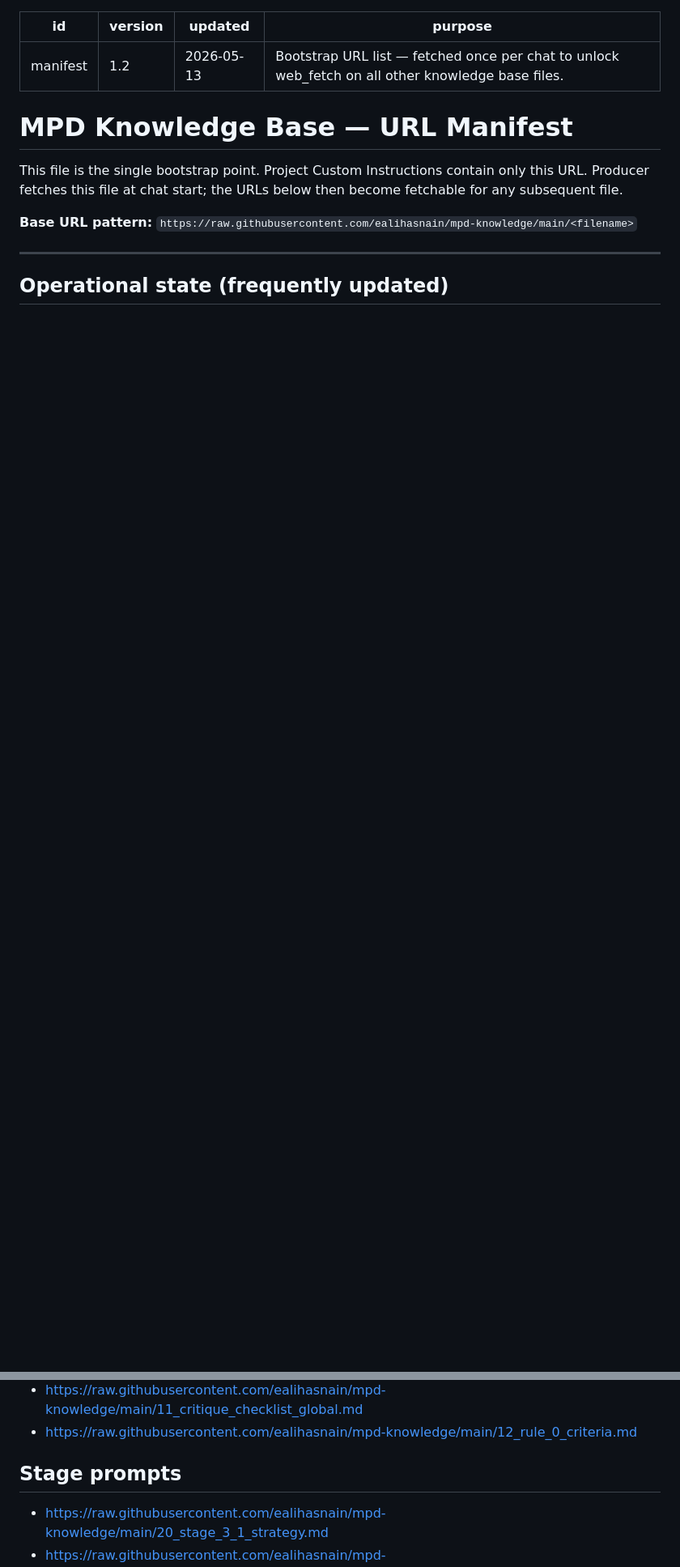
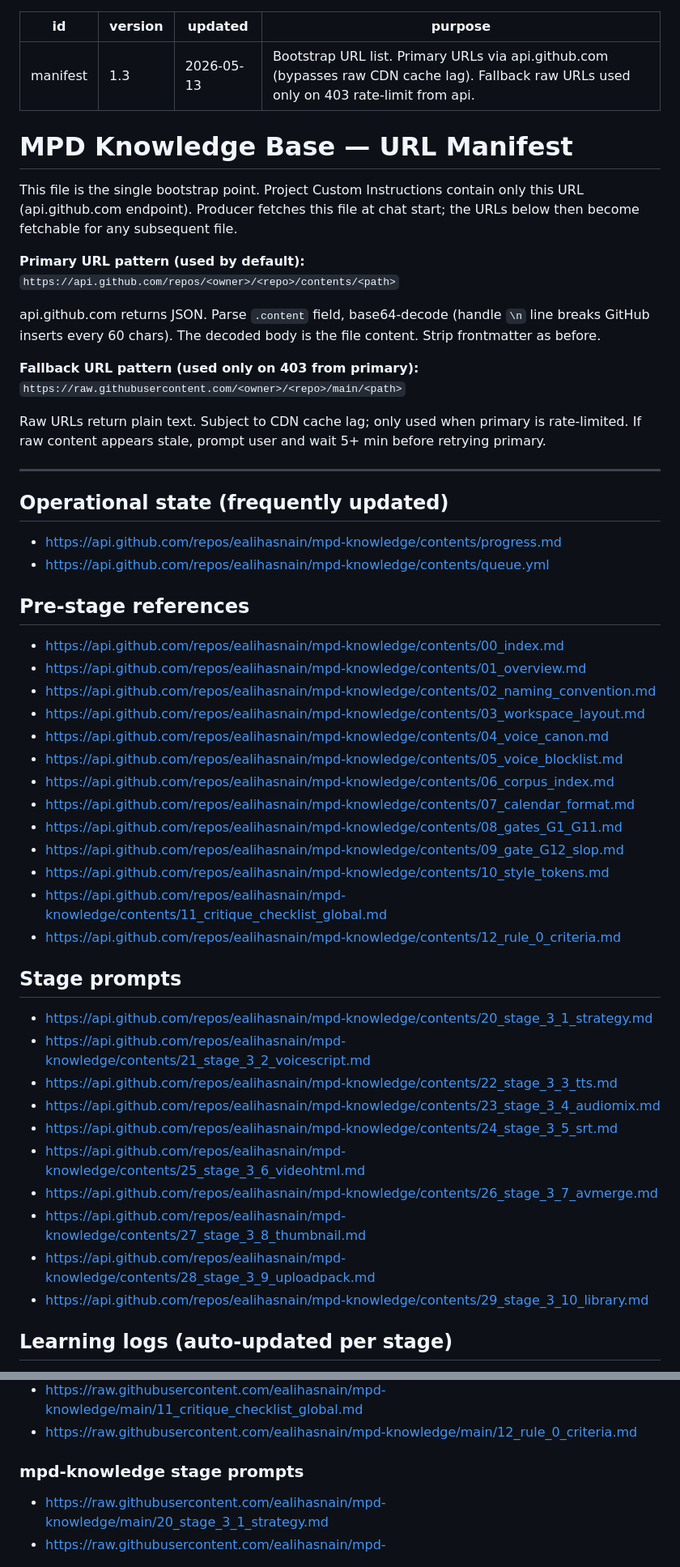
Before and after one commit to ealihasnain/mpd-knowledge, a Markdown page: manifest.md, 2 parts joined by grey strips. Shown at 81% size. Rendered like a GitHub page; blank space fills up the shorter version.

Commit message:
manifest v1.3 - api.github.com primary URLs + raw fallback section

```diff
--- a/manifest.md
+++ b/manifest.md
@@ -1,20 +1,66 @@
 ---
 id: manifest
-version: 1.2
+version: 1.3
 updated: 2026-05-13
-purpose: Bootstrap URL list — fetched once per chat to unlock web_fetch on all other knowledge base files.
+purpose: Bootstrap URL list. Primary URLs via api.github.com (bypasses raw CDN cache lag). Fallback raw URLs used only on 403 rate-limit from api.
 ---
 
 # MPD Knowledge Base — URL Manifest
 
 This file is the single bootstrap point. Project Custom Instructions
-contain only this URL. Producer fetches this file at chat start; the URLs
-below then become fetchable for any subsequent file.
+contain only this URL (api.github.com endpoint). Producer fetches this
+file at chat start; the URLs below then become fetchable for any
+subsequent file.
 
-**Base URL pattern:**
-`https://raw.githubusercontent.com/ealihasnain/mpd-knowledge/main/<filename>`
+**Primary URL pattern (used by default):**
+`https://api.github.com/repos/<owner>/<repo>/contents/<path>`
+
+api.github.com returns JSON. Parse `.content` field, base64-decode
+(handle `\n` line breaks GitHub inserts every 60 chars). The decoded
+body is the file content. Strip frontmatter as before.
+
+**Fallback URL pattern (used only on 403 from primary):**
+`https://raw.githubusercontent.com/<owner>/<repo>/main/<path>`
+
+Raw URLs return plain text. Subject to CDN cache lag; only used when
+primary is rate-limited. If raw content appears stale, prompt user
+and wait 5+ min before retrying primary.
 
 ---
 
 ## Operational state (frequently updated)
 
+- https://api.github.com/repos/ealihasnain/mpd-knowledge/contents/progress.md
+- https://api.github.com/repos/ealihasnain/mpd-knowledge/contents/queue.yml
+
+## Pre-stage references
+
+- https://api.github.com/repos/ealihasnain/mpd-knowledge/contents/00_index.md
+- https://api.github.com/repos/ealihasnain/mpd-knowledge/contents/01_overview.md
+- https://api.github.com/repos/ealihasnain/mpd-knowledge/contents/02_naming_convention.md
+- https://api.github.com/repos/ealihasnain/mpd-knowledge/contents/03_workspace_layout.md
+- https://api.github.com/repos/ealihasnain/mpd-knowledge/contents/04_voice_canon.md
+- https://api.github.com/repos/ealihasnain/mpd-knowledge/contents/05_voice_blocklist.md
+- https://api.github.com/repos/ealihasnain/mpd-knowledge/contents/06_corpus_index.md
+- https://api.github.com/repos/ealihasnain/mpd-knowledge/contents/07_calendar_format.md
+- https://api.github.com/repos/ealihasnain/mpd-knowledge/contents/08_gates_G1_G11.md
+- https://api.github.com/repos/ealihasnain/mpd-knowledge/contents/09_gate_G12_slop.md
+- https://api.github.com/repos/ealihasnain/mpd-knowledge/contents/10_style_tokens.md
+- https://api.github.com/repos/ealihasnain/mpd-knowledge/contents/11_critique_checklist_global.md
+- https://api.github.com/repos/ealihasnain/mpd-knowledge/contents/12_rule_0_criteria.md
+
+## Stage prompts
+
+- https://api.github.com/repos/ealihasnain/mpd-knowledge/contents/20_stage_3_1_strategy.md
+- https://api.github.com/repos/ealihasnain/mpd-knowledge/contents/21_stage_3_2_voicescript.md
+- https://api.github.com/repos/ealihasnain/mpd-knowledge/contents/22_stage_3_3_tts.md
+- https://api.github.com/repos/ealihasnain/mpd-knowledge/contents/23_stage_3_4_audiomix.md
+- https://api.github.com/repos/ealihasnain/mpd-knowledge/contents/24_stage_3_5_srt.md
+- https://api.github.com/repos/ealihasnain/mpd-knowledge/contents/25_stage_3_6_videohtml.md
+- https://api.github.com/repos/ealihasnain/mpd-knowledge/contents/26_stage_3_7_avmerge.md
+- https://api.github.com/repos/ealihasnain/mpd-knowledge/contents/27_stage_3_8_thumbnail.md
+- https://api.github.com/repos/ealihasnain/mpd-knowledge/contents/28_stage_3_9_uploadpack.md
+- https://api.github.com/repos/ealihasnain/mpd-knowledge/contents/29_stage_3_10_library.md
+
+## Learning logs (auto-updated per stage)
+
@@ -37,8 +116,7 @@ below then become fetchable for any subsequent file.
 - https://raw.githubusercontent.com/ealihasnain/mpd-knowledge/main/11_critique_checklist_global.md
 - https://raw.githubusercontent.com/ealihasnain/mpd-knowledge/main/12_rule_0_criteria.md
 
-## Stage prompts
-
+### mpd-knowledge stage prompts
 - https://raw.githubusercontent.com/ealihasnain/mpd-knowledge/main/20_stage_3_1_strategy.md
 - https://raw.githubusercontent.com/ealihasnain/mpd-knowledge/main/21_stage_3_2_voicescript.md
 - https://raw.githubusercontent.com/ealihasnain/mpd-knowledge/main/22_stage_3_3_tts.md
```
Also changed, not shown: other parts of manifest.md (+53 -34 lines).
